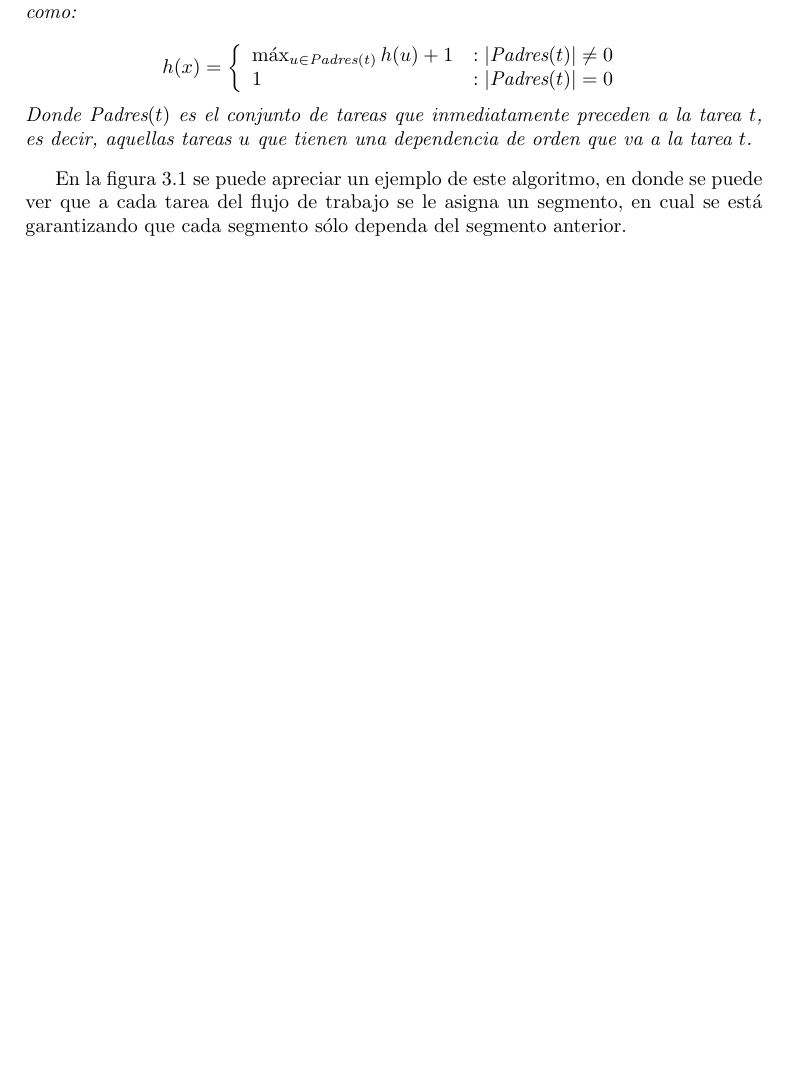
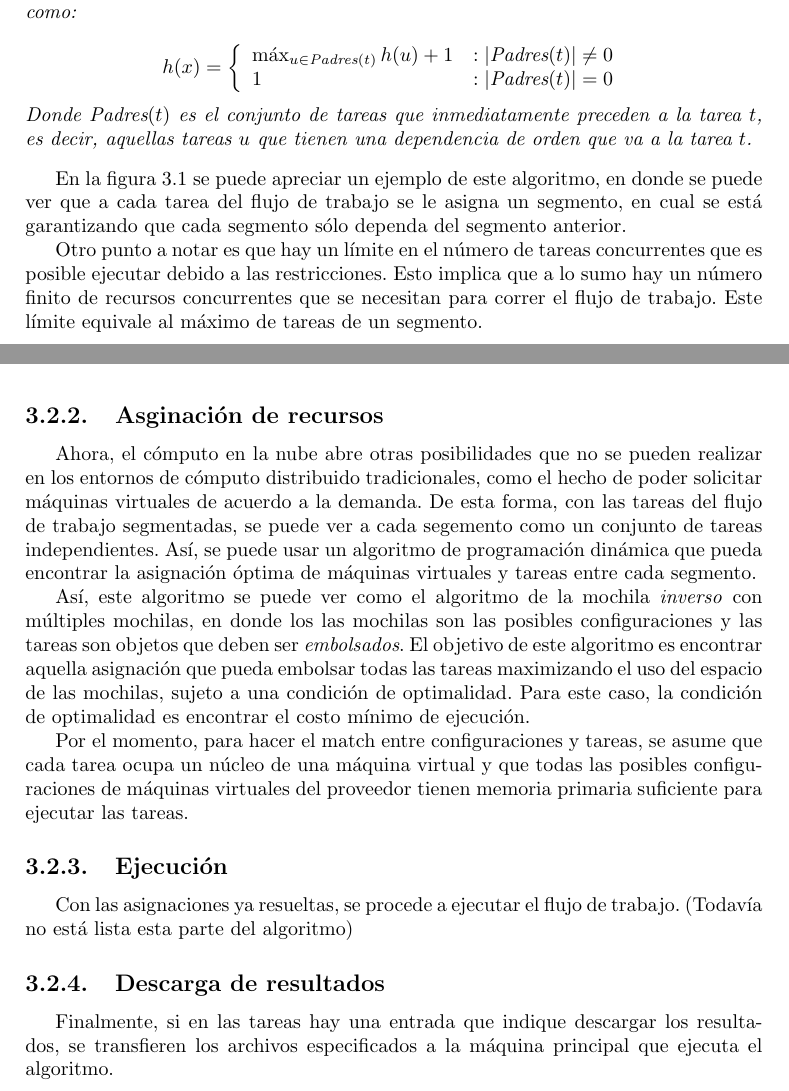
Before and after one commit to dominoFire/tesis-mcc, a LaTeX thesis (escrito/tesis_mcc.tex, which reads escrito/chap-algorithm.tex): part of page 15 of 25 before the commit and two parts of pages 15 and 16 of 26 after it, the two joined at a grey line, cut so that both start at the same text, the shorter picture padded with empty space. Compiled offline with pdfLaTeX.

Commit message:
Avances al algoritmo

```diff
--- a/escrito/chap-algorithm.tex
+++ b/escrito/chap-algorithm.tex
@@ -85,3 +85,24 @@ En la figura \ref{fig:DAG_to_segment} se puede apreciar un ejemplo de este algor
 \caption{Transformación de un flujo de trabajo (a) a segmentos (b)}
 \label{fig:DAG_to_segment}
 \end{figure}
+
+Otro punto a notar es que hay un límite en el número de tareas concurrentes que es posible ejecutar debido a las restricciones. Esto implica que a lo sumo hay un número finito de recursos concurrentes que se necesitan para correr el flujo de trabajo. Este límite equivale al máximo de tareas de un segmento.
+
+
+\subsection{Asginación de recursos}
+
+Ahora, el cómputo en la nube abre otras posibilidades que no se pueden realizar en los entornos de cómputo distribuido tradicionales, como el hecho de poder solicitar máquinas virtuales de acuerdo a la demanda. De esta forma, con las tareas del flujo de trabajo segmentadas, se puede ver a cada segemento como un conjunto de tareas independientes. Así, se puede usar un algoritmo de programación dinámica que pueda encontrar la asignación óptima de máquinas virtuales y tareas entre cada segmento.
+
+Así, este algoritmo se puede ver como el algoritmo de la mochila \emph{inverso} con múltiples mochilas, en donde los las mochilas son las posibles configuraciones y las tareas son objetos que deben ser \emph{embolsados}. El objetivo de este algoritmo es encontrar aquella asignación que pueda embolsar todas las tareas maximizando el uso del espacio de las mochilas, sujeto a una condición de optimalidad. Para este caso, la condición de optimalidad es encontrar el costo mínimo de ejecución.
+
+Por el momento, para hacer el match entre configuraciones y tareas, se asume que cada tarea ocupa un núcleo de una máquina virtual y que todas las posibles configuraciones de máquinas virtuales del proveedor tienen memoria primaria suficiente para ejecutar las tareas.
+
+
+\subsection{Ejecución}
+
+Con las asignaciones ya resueltas, se procede a ejecutar el flujo de trabajo. (Todavía no está lista esta parte del algoritmo)
+
+
+\subsection{Descarga de resultados}
+
+Finalmente, si en las tareas hay una entrada que indique descargar los resultados, se transfieren los archivos especificados a la máquina principal que ejecuta el algoritmo.
```
Also changed, not shown: escrito/chap-conclussions.tex (added, +8 -0 lines), escrito/tesis_mcc.tex (+1 -0 lines).
